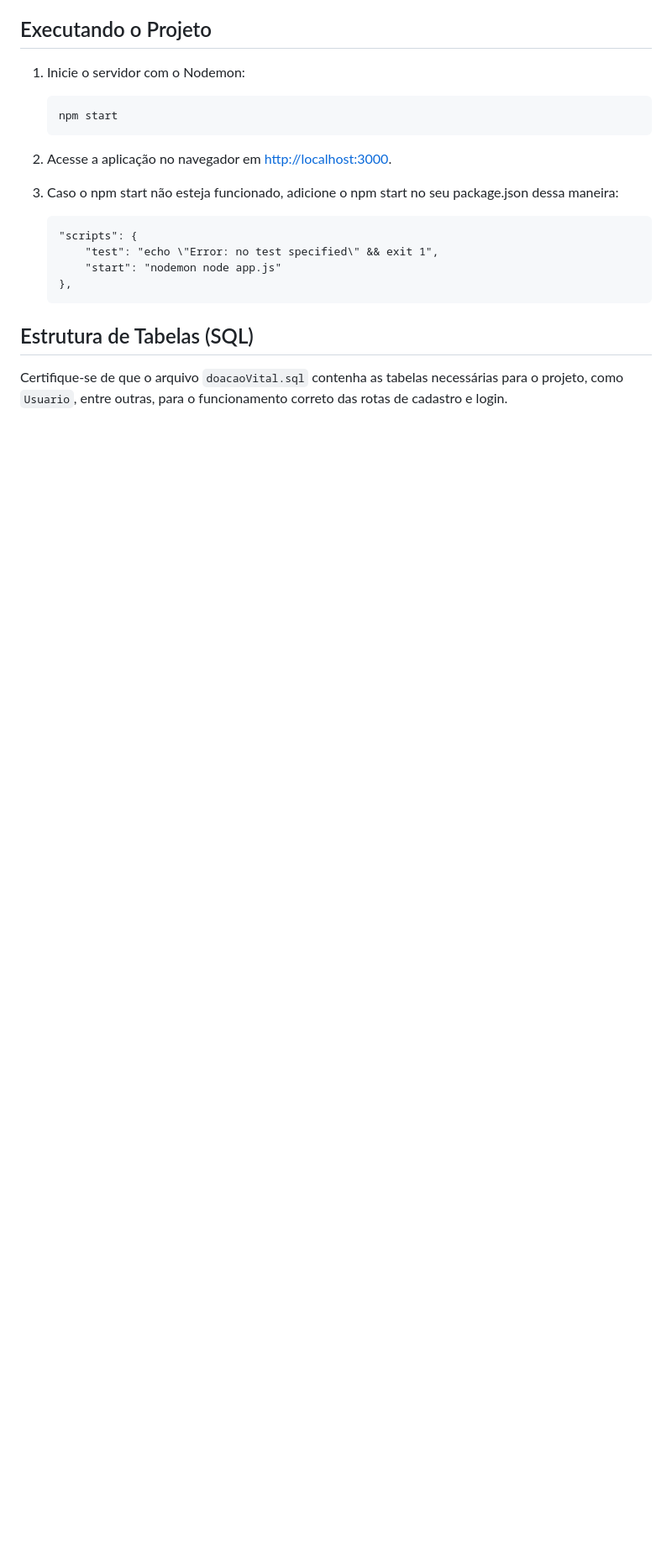
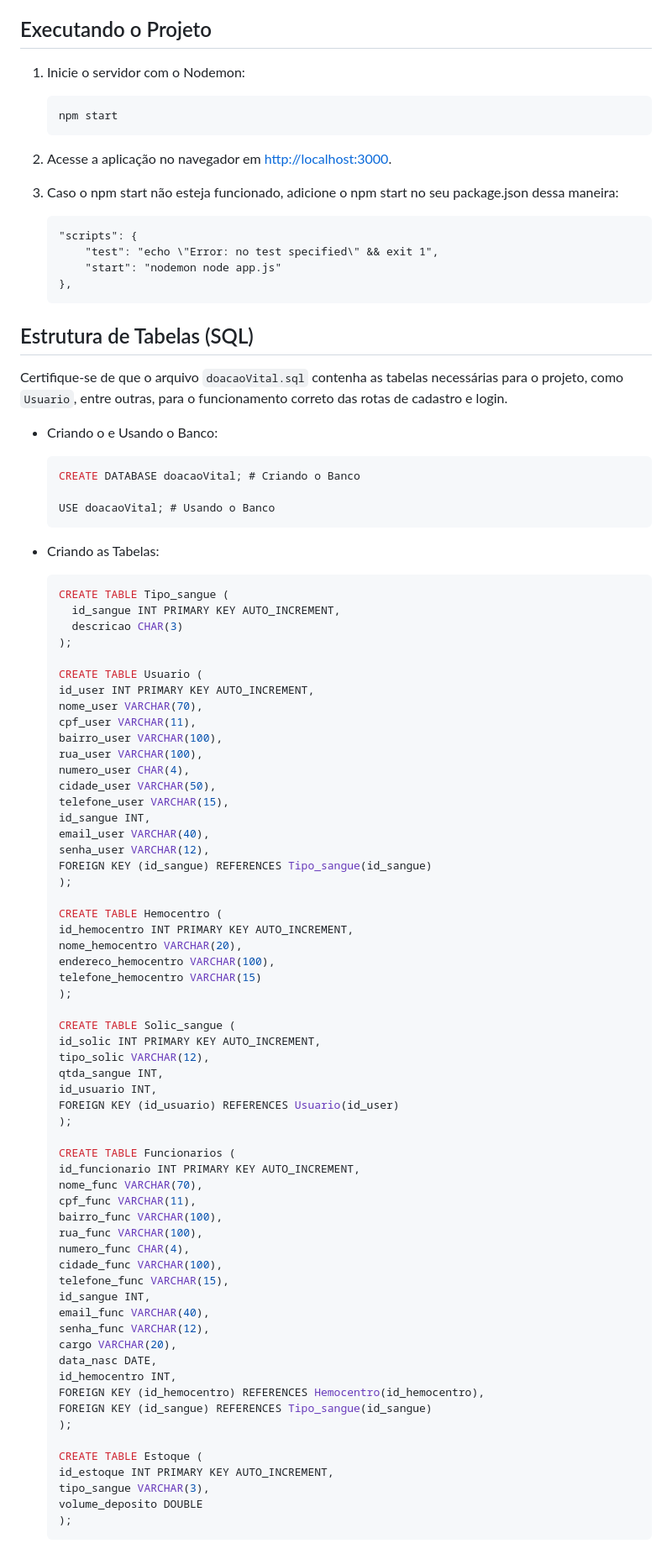
Before and after one commit to Gabriel-Andrade-Aleixo/Doacao-Vital, a Markdown page: README.md, the part around the change. Shown: that part at 84% size. Drawn GitHub-style; blank space fills up the shorter version.

Commit message:
Mudando algumas coisas no banco.md

````diff
--- a/README.md
+++ b/README.md
@@ -115,3 +115,73 @@ Siga os passos abaixo para instalar e rodar o projeto.
 ## Estrutura de Tabelas (SQL)
 
 Certifique-se de que o arquivo `doacaoVital.sql` contenha as tabelas necessárias para o projeto, como `Usuario`, entre outras, para o funcionamento correto das rotas de cadastro e login.
+
+- Criando o e Usando o Banco:
+  ```sql
+  CREATE DATABASE doacaoVital; # Criando o Banco
+
+  USE doacaoVital; # Usando o Banco
+  ```
+
+- Criando as Tabelas:
+  ```sql
+  CREATE TABLE Tipo_sangue (
+    id_sangue INT PRIMARY KEY AUTO_INCREMENT,
+    descricao CHAR(3)
+  );
+
+  CREATE TABLE Usuario (
+  id_user INT PRIMARY KEY AUTO_INCREMENT,
+  nome_user VARCHAR(70),
+  cpf_user VARCHAR(11),
+  bairro_user VARCHAR(100),
+  rua_user VARCHAR(100),
+  numero_user CHAR(4),
+  cidade_user VARCHAR(50),
+  telefone_user VARCHAR(15),
+  id_sangue INT,
+  email_user VARCHAR(40),
+  senha_user VARCHAR(12),
+  FOREIGN KEY (id_sangue) REFERENCES Tipo_sangue(id_sangue)
+  );
+
+  CREATE TABLE Hemocentro (
+  id_hemocentro INT PRIMARY KEY AUTO_INCREMENT,
+  nome_hemocentro VARCHAR(20),
+  endereco_hemocentro VARCHAR(100),
+  telefone_hemocentro VARCHAR(15)
+  );
+
+  CREATE TABLE Solic_sangue (
+  id_solic INT PRIMARY KEY AUTO_INCREMENT,
+  tipo_solic VARCHAR(12),
+  qtda_sangue INT,
+  id_usuario INT,
+  FOREIGN KEY (id_usuario) REFERENCES Usuario(id_user)
+  );
+
+  CREATE TABLE Funcionarios (
+  id_funcionario INT PRIMARY KEY AUTO_INCREMENT,
+  nome_func VARCHAR(70),
+  cpf_func VARCHAR(11),
+  bairro_func VARCHAR(100),
+  rua_func VARCHAR(100),
+  numero_func CHAR(4),
+  cidade_func VARCHAR(100),
+  telefone_func VARCHAR(15),
+  id_sangue INT,
+  email_func VARCHAR(40),
+  senha_func VARCHAR(12),
+  cargo VARCHAR(20),
+  data_nasc DATE,
+  id_hemocentro INT,
+  FOREIGN KEY (id_hemocentro) REFERENCES Hemocentro(id_hemocentro),
+  FOREIGN KEY (id_sangue) REFERENCES Tipo_sangue(id_sangue)
+  );
+
+  CREATE TABLE Estoque (
+  id_estoque INT PRIMARY KEY AUTO_INCREMENT,
+  tipo_sangue VARCHAR(3),
+  volume_deposito DOUBLE
+  );
+  ```
````
